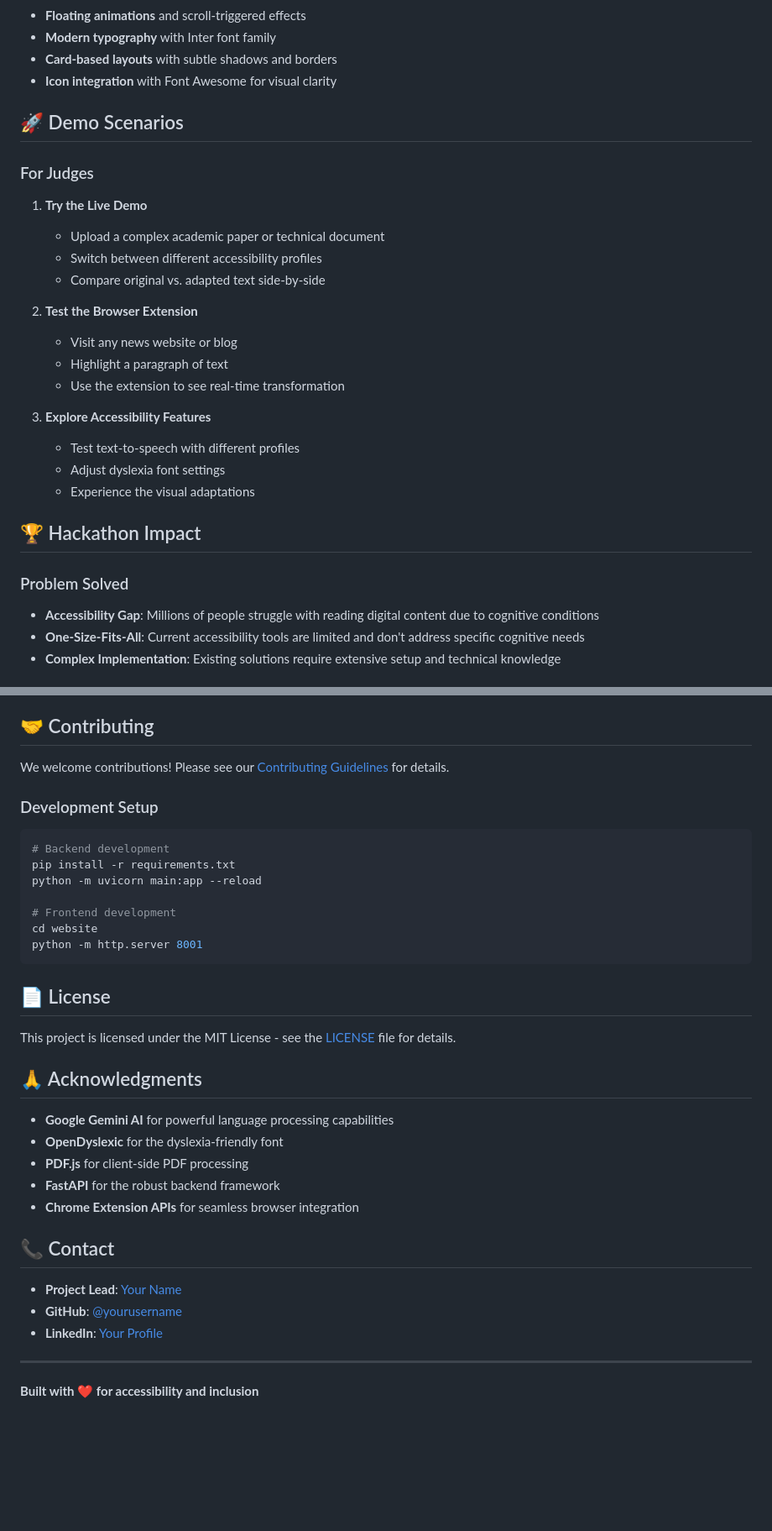
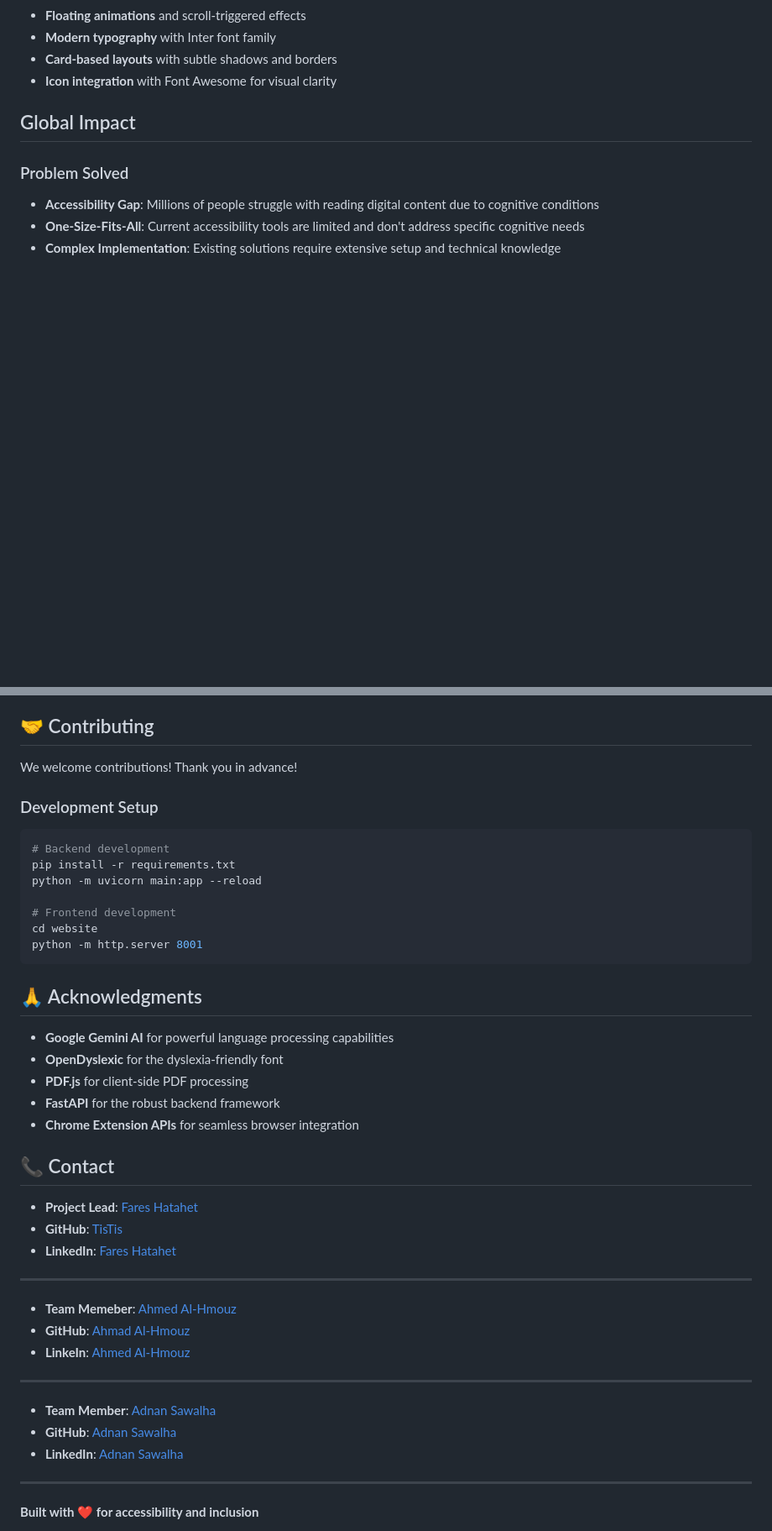
Before and after one commit to TisTis0004/Build-with-AI-2025, a Markdown page: README.md, 2 parts joined by grey strips. Shown: that part at 84% size. GitHub-like rendering; blank space fills up the shorter version.

````diff
--- a/README.md
+++ b/README.md
@@ -228,28 +223,7 @@ Health check endpoint.
 - **Card-based layouts** with subtle shadows and borders
 - **Icon integration** with Font Awesome for visual clarity
 
-## 🚀 Demo Scenarios
-
-### For Judges
-
-1. **Try the Live Demo**
-
-   - Upload a complex academic paper or technical document
-   - Switch between different accessibility profiles
-   - Compare original vs. adapted text side-by-side
-
-2. **Test the Browser Extension**
-
-   - Visit any news website or blog
-   - Highlight a paragraph of text
-   - Use the extension to see real-time transformation
-
-3. **Explore Accessibility Features**
-   - Test text-to-speech with different profiles
-   - Adjust dyslexia font settings
-   - Experience the visual adaptations
-
-## 🏆 Hackathon Impact
+## Global Impact
 
 ### Problem Solved
 
@@ -281,7 +255,7 @@ Health check endpoint.
 
 ## 🤝 Contributing
 
-We welcome contributions! Please see our [Contributing Guidelines](CONTRIBUTING.md) for details.
+We welcome contributions! Thank you in advance!
 
 ### Development Setup
 
@@ -295,10 +269,6 @@ cd website
 python -m http.server 8001
 ```
 
-## 📄 License
-
-This project is licensed under the MIT License - see the [LICENSE](LICENSE) file for details.
-
 ## 🙏 Acknowledgments
 
 - **Google Gemini AI** for powerful language processing capabilities
@@ -309,9 +279,17 @@ This project is licensed under the MIT License - see the [LICENSE](LICENSE) file
 
 ## 📞 Contact
 
-- **Project Lead**: [Your Name](mailto:your.email@example.com)
-- **GitHub**: [@yourusername](https://github.com/yourusername)
-- **LinkedIn**: [Your Profile](https://linkedin.com/in/yourprofile)
+- **Project Lead**: [Fares Hatahet](mailto:fareshatahet491@outlook.com)
+- **GitHub**: [TisTis](https://github.com/TisTis0004)
+- **LinkedIn**: [Fares Hatahet](https://www.linkedin.com/in/fares-hatahet/)
+---
+- **Team Memeber**: [Ahmed Al-Hmouz](mailto:kakashialhmouz@gmail.com)
+- **GitHub**: [Ahmad Al-Hmouz](https://github.com/KshKsh0)
+- **LinkeIn**: [Ahmed Al-Hmouz](https://www.linkedin.com/in/ahmed-al-hmouz-571a92304/)
+---
+- **Team Member**: [Adnan Sawalha](mailto:adnan.sawalha04@gmail.com)
+- **GitHub**: [Adnan Sawalha](https://github.com/Adnan-Sawalha)
+- **LinkedIn**: [Adnan Sawalha](https://www.linkedin.com/in/adnan-sawalha/)
 
 ---
 
````
Also changed, not shown: other parts of README.md (+1 -6 lines).
